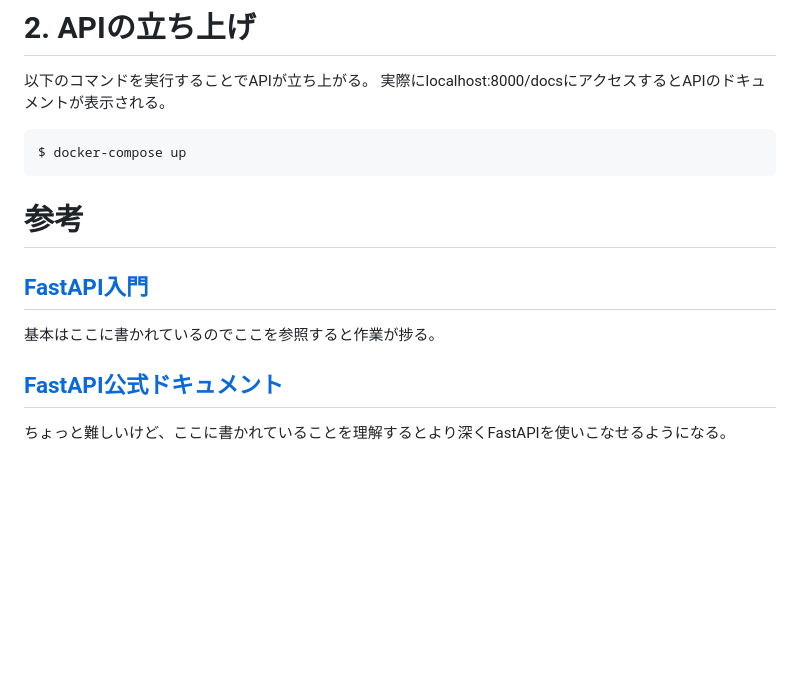
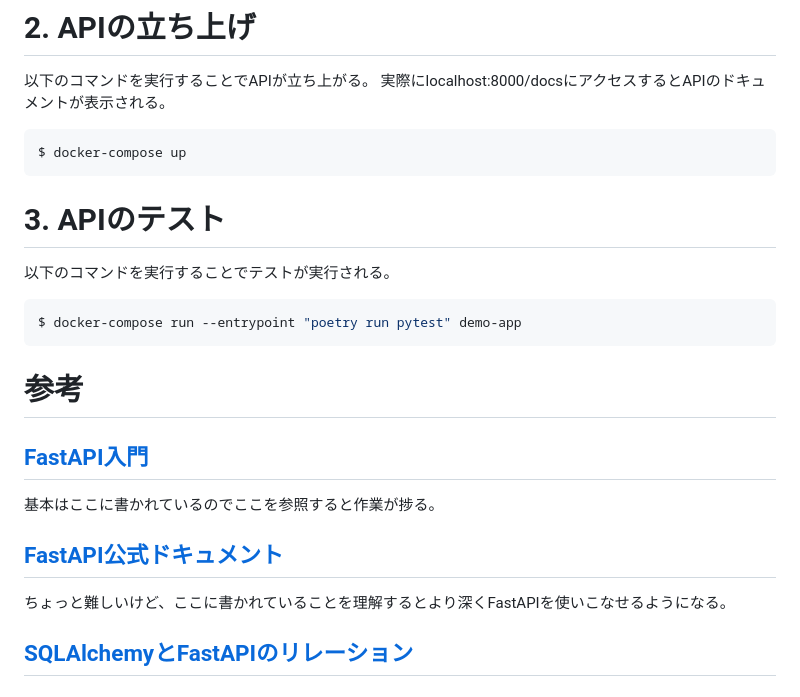
Before and after one commit to Ktomoya912/reel_back, a Markdown page: README.md, the part around the change. Drawn GitHub-style; blank space fills up the shorter version.

Commit message:
れどめ追加

````diff
--- a/README.md
+++ b/README.md
@@ -115,8 +115,16 @@ $ docker-compose run --entrypoint "poetry install --no-root" demo-app
 ```shell
 $ docker-compose up
 ```
+
+# 3. APIのテスト
+以下のコマンドを実行することでテストが実行される。
+```shell
+$ docker-compose run --entrypoint "poetry run pytest" demo-app
+```
+
 # 参考
 ## [FastAPI入門](https://zenn.dev/sh0nk/books/537bb028709ab9)
 基本はここに書かれているのでここを参照すると作業が捗る。
 ## [FastAPI公式ドキュメント](https://fastapi.tiangolo.com/ja/tutorial/)
 ちょっと難しいけど、ここに書かれていることを理解するとより深くFastAPIを使いこなせるようになる。
+## [SQLAlchemyとFastAPIのリレーション](https://qiita.com/shimi7o/items/c009014b864c4412884a)
````
